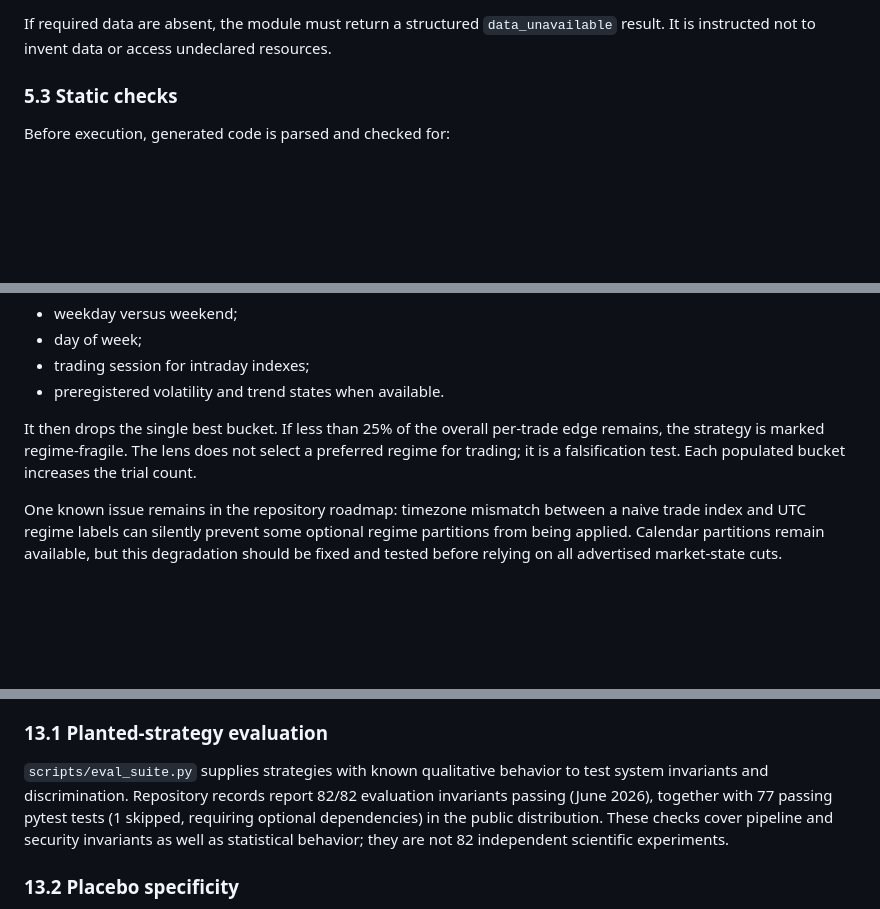
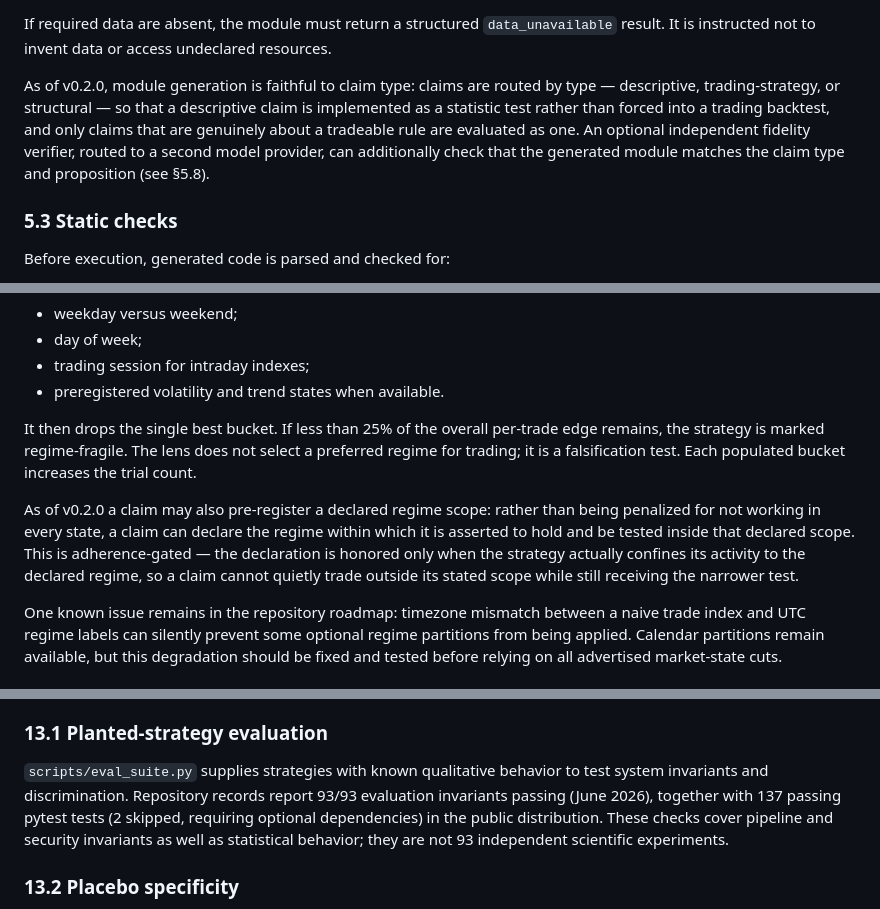
Before and after one commit to PattersonResearch/Penrose, a Markdown page: docs/PENROSE_SYSTEMS_PAPER.md, 3 parts joined by grey strips. Rendered like a GitHub page; blank space fills up the shorter version.

```diff
--- a/docs/PENROSE_SYSTEMS_PAPER.md
+++ b/docs/PENROSE_SYSTEMS_PAPER.md
@@ -230,6 +230,8 @@ Optional outputs activate additional tests:
 - `prices` or `regime_schemes` can supply additional point-in-time regime partitions.
 
 If required data are absent, the module must return a structured `data_unavailable` result. It is instructed not to invent data or access undeclared resources.
+
+As of v0.2.0, module generation is faithful to claim type: claims are routed by type — descriptive, trading-strategy, or structural — so that a descriptive claim is implemented as a statistic test rather than forced into a trading backtest, and only claims that are genuinely about a tradeable rule are evaluated as one. An optional independent fidelity verifier, routed to a second model provider, can additionally check that the generated module matches the claim type and proposition (see §5.8).
 
 ### 5.3 Static checks
 
@@ -413,6 +419,8 @@ The regime lens partitions the non-holdout stream by exogenous calendar buckets
 - preregistered volatility and trend states when available.
 
 It then drops the single best bucket. If less than 25% of the overall per-trade edge remains, the strategy is marked regime-fragile. The lens does not select a preferred regime for trading; it is a falsification test. Each populated bucket increases the trial count.
+
+As of v0.2.0 a claim may also pre-register a declared regime scope: rather than being penalized for not working in every state, a claim can declare the regime within which it is asserted to hold and be tested inside that declared scope. This is adherence-gated — the declaration is honored only when the strategy actually confines its activity to the declared regime, so a claim cannot quietly trade outside its stated scope while still receiving the narrower test.
 
 One known issue remains in the repository roadmap: timezone mismatch between a naive trade index and UTC regime labels can silently prevent some optional regime partitions from being applied. Calendar partitions remain available, but this degradation should be fixed and tested before relying on all advertised market-state cuts.
 
@@ -635,7 +643,7 @@ The experimental scripts are included with the repository, but not every reporte
 
 ### 13.1 Planted-strategy evaluation
 
-`scripts/eval_suite.py` supplies strategies with known qualitative behavior to test system invariants and discrimination. Repository records report 82/82 evaluation invariants passing (June 2026), together with 77 passing pytest tests (1 skipped, requiring optional dependencies) in the public distribution. These checks cover pipeline and security invariants as well as statistical behavior; they are not 82 independent scientific experiments.
+`scripts/eval_suite.py` supplies strategies with known qualitative behavior to test system invariants and discrimination. Repository records report 93/93 evaluation invariants passing (June 2026), together with 137 passing pytest tests (2 skipped, requiring optional dependencies) in the public distribution. These checks cover pipeline and security invariants as well as statistical behavior; they are not 93 independent scientific experiments.
 
 ### 13.2 Placebo specificity
 
```
Also changed, not shown: other parts of docs/PENROSE_SYSTEMS_PAPER.md (+6 -2 lines), docs/FPES_STANDARD_PAPER.md (+1 -1 lines).
